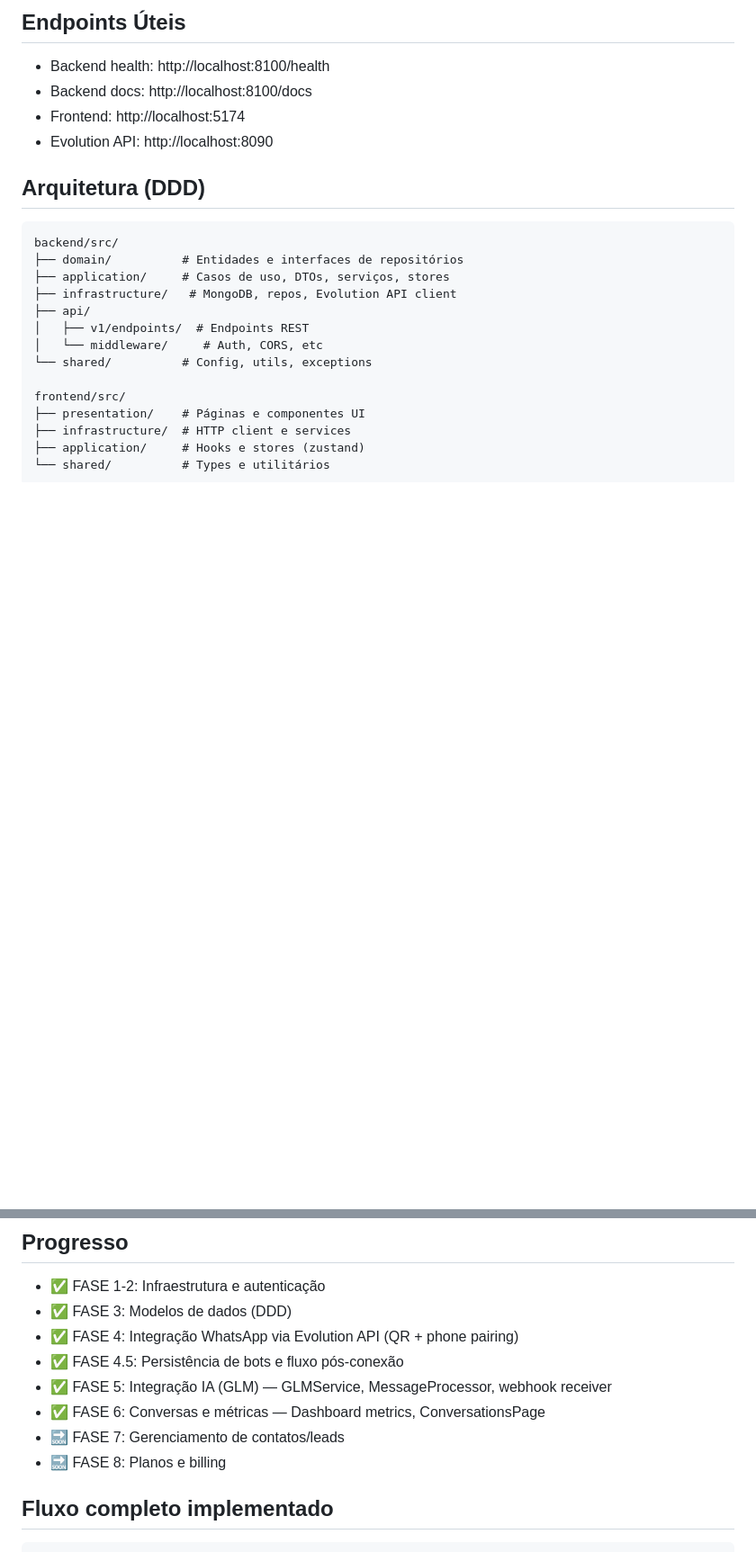
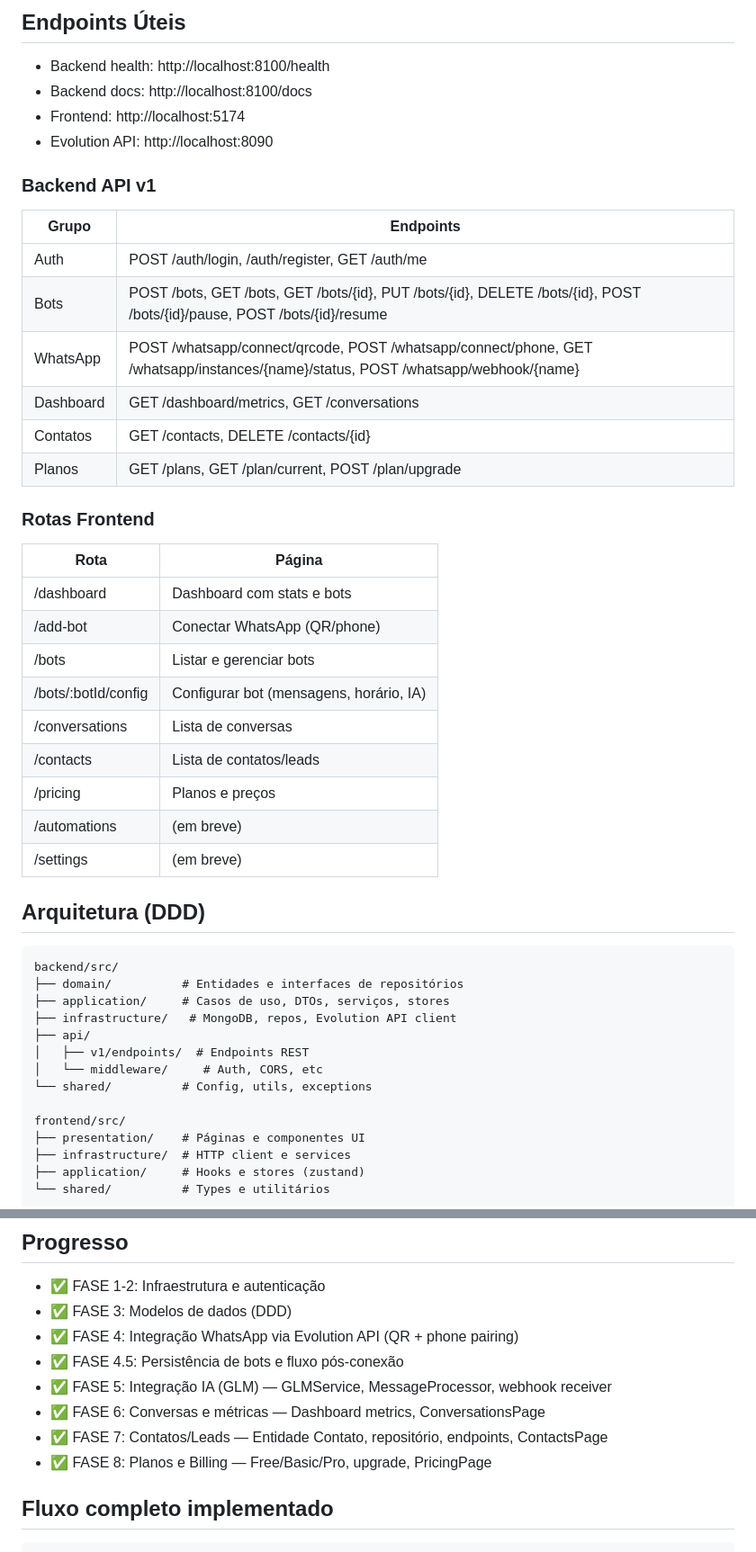
Before and after one commit to rodneysilva/autochat-pro, a Markdown page: CLAUDE.md, 2 parts joined by grey strips. Shown at 90% size. GitHub-like rendering; blank space fills up the shorter version.

Commit message:
docs: atualizar CLAUDE.md com FASE 7-8, endpoints e rotas frontend
Co-Authored-By: Claude Opus 4.8 <noreply@anthropic.com>

````diff
--- a/CLAUDE.md
+++ b/CLAUDE.md
@@ -44,6 +44,31 @@ docker compose up -d
 - Frontend: http://localhost:5174
 - Evolution API: http://localhost:8090
 
+### Backend API v1
+
+| Grupo | Endpoints |
+|-------|-----------|
+| Auth | POST /auth/login, /auth/register, GET /auth/me |
+| Bots | POST /bots, GET /bots, GET /bots/{id}, PUT /bots/{id}, DELETE /bots/{id}, POST /bots/{id}/pause, POST /bots/{id}/resume |
+| WhatsApp | POST /whatsapp/connect/qrcode, POST /whatsapp/connect/phone, GET /whatsapp/instances/{name}/status, POST /whatsapp/webhook/{name} |
+| Dashboard | GET /dashboard/metrics, GET /conversations |
+| Contatos | GET /contacts, DELETE /contacts/{id} |
+| Planos | GET /plans, GET /plan/current, POST /plan/upgrade |
+
+### Rotas Frontend
+
+| Rota | Página |
+|------|-------|
+| /dashboard | Dashboard com stats e bots |
+| /add-bot | Conectar WhatsApp (QR/phone) |
+| /bots | Listar e gerenciar bots |
+| /bots/:botId/config | Configurar bot (mensagens, horário, IA) |
+| /conversations | Lista de conversas |
+| /contacts | Lista de contatos/leads |
+| /pricing | Planos e preços |
+| /automations | (em breve) |
+| /settings | (em breve) |
+
 ## Arquitetura (DDD)
 
 ```
@@ -119,8 +144,8 @@ O handler global em `main.py` formata automaticamente quando se usa `BaseAppExce
 - ✅ FASE 4.5: Persistência de bots e fluxo pós-conexão
 - ✅ FASE 5: Integração IA (GLM) — GLMService, MessageProcessor, webhook receiver
 - ✅ FASE 6: Conversas e métricas — Dashboard metrics, ConversationsPage
-- 🔜 FASE 7: Gerenciamento de contatos/leads
-- 🔜 FASE 8: Planos e billing
+- ✅ FASE 7: Contatos/Leads — Entidade Contato, repositório, endpoints, ContactsPage
+- ✅ FASE 8: Planos e Billing — Free/Basic/Pro, upgrade, PricingPage
 
 ## Fluxo completo implementado
 ```
````
Also changed, not shown: other parts of CLAUDE.md (+1 -1 lines).
